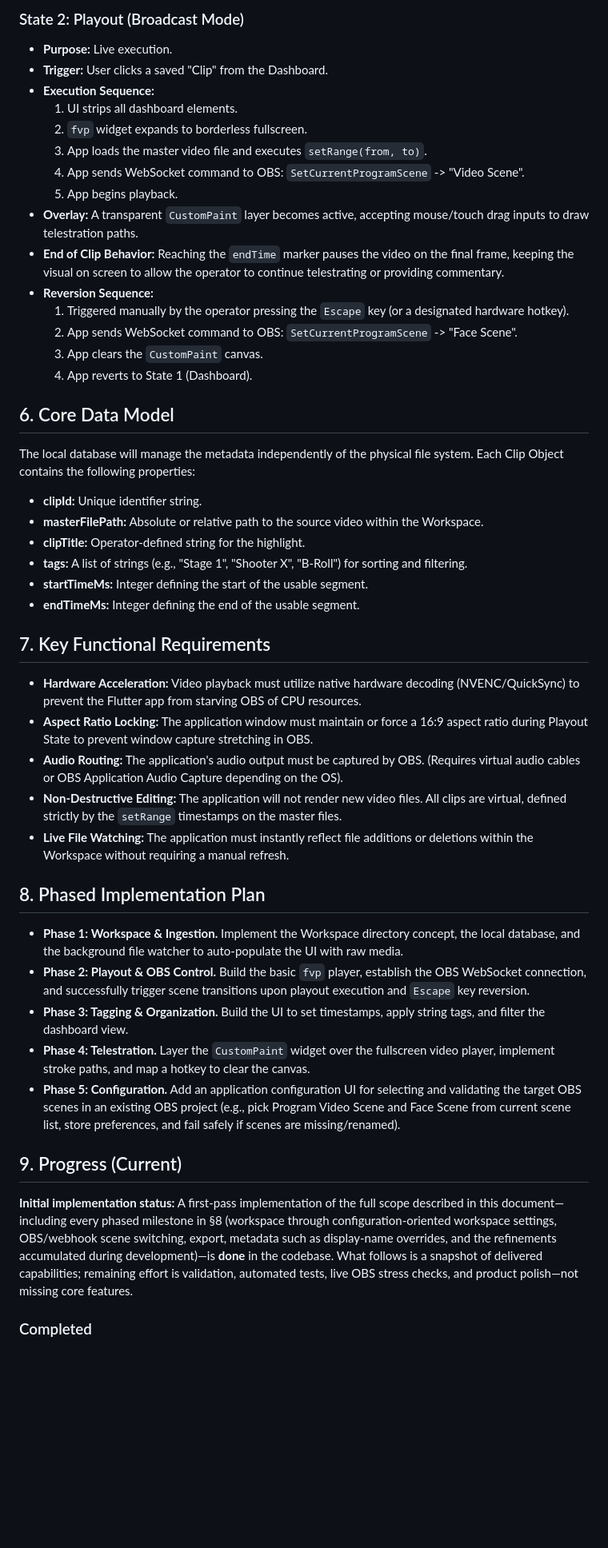
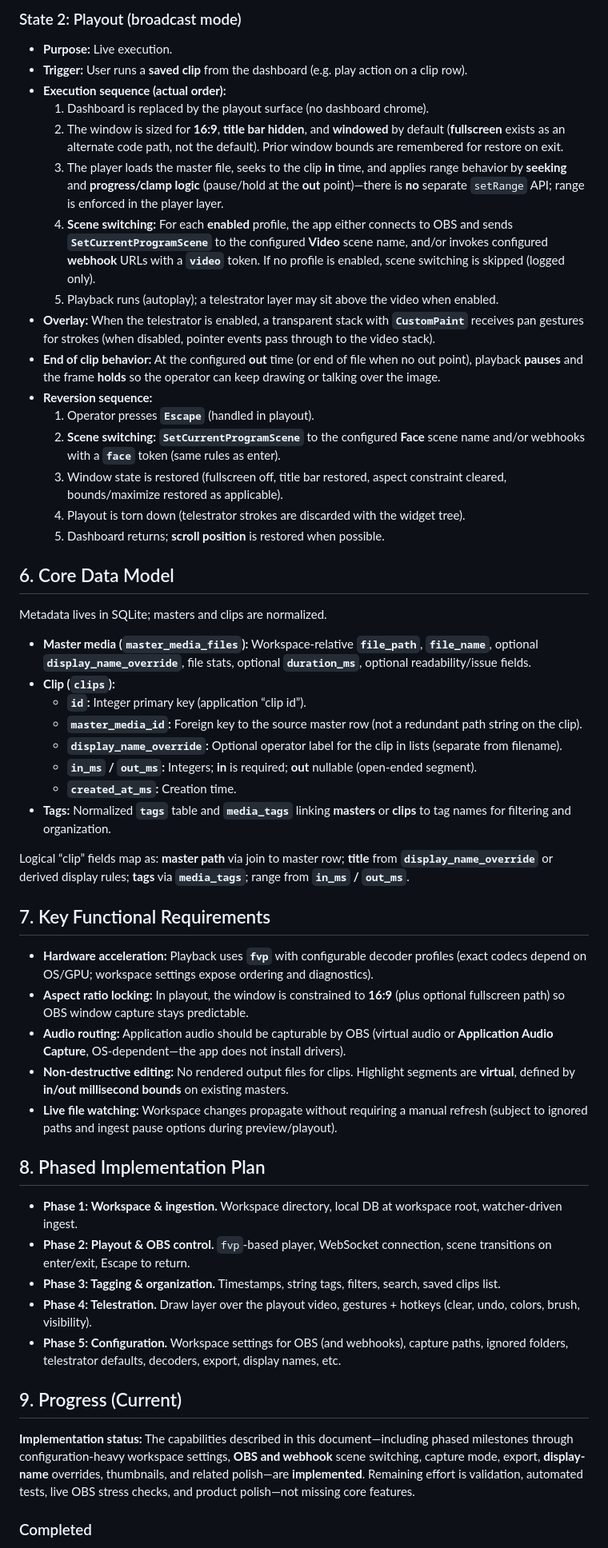
Before and after one commit to jslater89/clipshow, a Markdown page: SPEC.md, the part around one of its changes. Shown at 80% size. GitHub-like rendering; blank space fills up the shorter version.

Commit message:
Update SPEC.md to match current implementation

```diff
--- a/SPEC.md
+++ b/SPEC.md
@@ -45,46 +45,52 @@ The application operates in two mutually exclusive UI states to prevent broadcas
 
-### State 2: Playout (Broadcast Mode)
+### State 2: Playout (broadcast mode)
 * **Purpose:** Live execution.
-* **Trigger:** User clicks a saved "Clip" from the Dashboard.
-* **Execution Sequence:**
-    1. UI strips all dashboard elements.
-    2. `fvp` widget expands to borderless fullscreen.
-    3. App loads the master video file and executes `setRange(from, to)`.
-    4. App sends WebSocket command to OBS: `SetCurrentProgramScene` -> "Video Scene".
-    5. App begins playback.
-* **Overlay:** A transparent `CustomPaint` layer becomes active, accepting mouse/touch drag inputs to draw telestration paths.
-* **End of Clip Behavior:** Reaching the `endTime` marker pauses the video on the final frame, keeping the visual on screen to allow the operator to continue telestrating or providing commentary.
-* **Reversion Sequence:**
-    1. Triggered manually by the operator pressing the `Escape` key (or a designated hardware hotkey).
-    2. App sends WebSocket command to OBS: `SetCurrentProgramScene` -> "Face Scene".
-    3. App clears the `CustomPaint` canvas.
-    4. App reverts to State 1 (Dashboard).
+* **Trigger:** User runs a **saved clip** from the dashboard (e.g. play action on a clip row).
+* **Execution sequence (actual order):**
+    1. Dashboard is replaced by the playout surface (no dashboard chrome).
+    2. The window is sized for **16:9**, **title bar hidden**, and **windowed** by default (**fullscreen** exists as an alternate code path, not the default). Prior window bounds are remembered for restore on exit.
+    3. The player loads the master file, seeks to the clip **in** time, and applies range behavior by **seeking** and **progress/clamp logic** (pause/hold at the **out** point)—there is **no** separate `setRange` API; range is enforced in the player layer.
+    4. **Scene switching:** For each **enabled** profile, the app either connects to OBS and sends **`SetCurrentProgramScene`** to the configured **Video** scene name, and/or invokes configured **webhook** URLs with a **`video`** token. If no profile is enabled, scene switching is skipped (logged only).
+    5. Playback runs (autoplay); a telestrator layer may sit above the video when enabled.
+* **Overlay:** When the telestrator is enabled, a transparent stack with **`CustomPaint`** receives pan gestures for strokes (when disabled, pointer events pass through to the video stack).
+* **End of clip behavior:** At the configured **out** time (or end of file when no out point), playback **pauses** and the frame **holds** so the operator can keep drawing or talking over the image.
+* **Reversion sequence:**
+    1. Operator presses **`Escape`** (handled in playout).
+    2. **Scene switching:** **`SetCurrentProgramScene`** to the configured **Face** scene name and/or webhooks with a **`face`** token (same rules as enter).
+    3. Window state is restored (fullscreen off, title bar restored, aspect constraint cleared, bounds/maximize restored as applicable).
+    4. Playout is torn down (telestrator strokes are discarded with the widget tree).
+    5. Dashboard returns; **scroll position** is restored when possible.
 
 ## 6. Core Data Model
-The local database will manage the metadata independently of the physical file system. Each Clip Object contains the following properties:
-* **clipId:** Unique identifier string.
-* **masterFilePath:** Absolute or relative path to the source video within the Workspace.
-* **clipTitle:** Operator-defined string for the highlight.
-* **tags:** A list of strings (e.g., "Stage 1", "Shooter X", "B-Roll") for sorting and filtering.
-* **startTimeMs:** Integer defining the start of the usable segment.
-* **endTimeMs:** Integer defining the end of the usable segment.
+Metadata lives in SQLite; masters and clips are normalized.
+
+* **Master media (`master_media_files`):** Workspace-relative **`file_path`**, **`file_name`**, optional **`display_name_override`**, file stats, optional **`duration_ms`**, optional readability/issue fields.
+* **Clip (`clips`):**
+    * **`id`:** Integer primary key (application “clip id”).
+    * **`master_media_id`:** Foreign key to the source master row (not a redundant path string on the clip).
+    * **`display_name_override`:** Optional operator label for the clip in lists (separate from filename).
+    * **`in_ms` / `out_ms`:** Integers; **in** is required; **out** nullable (open-ended segment).
+    * **`created_at_ms`:** Creation time.
+* **Tags:** Normalized **`tags`** table and **`media_tags`** linking **masters** or **clips** to tag names for filtering and organization.
+
+Logical “clip” fields map as: **master path** via join to master row; **title** from **`display_name_override`** or derived display rules; **tags** via **`media_tags`**; range from **`in_ms` / `out_ms`**.
 
 ## 7. Key Functional Requirements
-* **Hardware Acceleration:** Video playback must utilize native hardware decoding (NVENC/QuickSync) to prevent the Flutter app from starving OBS of CPU resources.
-* **Aspect Ratio Locking:** The application window must maintain or force a 16:9 aspect ratio during Playout State to prevent window capture stretching in OBS.
-* **Audio Routing:** The application's audio output must be captured by OBS. (Requires virtual audio cables or OBS Application Audio Capture depending on the OS).
-* **Non-Destructive Editing:** The application will not render new video files. All clips are virtual, defined strictly by the `setRange` timestamps on the master files.
-* **Live File Watching:** The application must instantly reflect file additions or deletions within the Workspace without requiring a manual refresh.
+* **Hardware acceleration:** Playback uses **`fvp`** with configurable decoder profiles (exact codecs depend on OS/GPU; workspace settings expose ordering and diagnostics).
+* **Aspect ratio locking:** In playout, the window is constrained to **16:9** (plus optional fullscreen path) so OBS window capture stays predictable.
+* **Audio routing:** Application audio should be capturable by OBS (virtual audio or **Application Audio Capture**, OS-dependent—the app does not install drivers).
+* **Non-destructive editing:** No rendered output files for clips. Highlight segments are **virtual**, defined by **in/out millisecond bounds** on existing masters.
+* **Live file watching:** Workspace changes propagate without requiring a manual refresh (subject to ignored paths and ingest pause options during preview/playout).
 
 ## 8. Phased Implementation Plan
-* **Phase 1: Workspace & Ingestion.** Implement the Workspace directory concept, the local database, and the background file watcher to auto-populate the UI with raw media.
-* **Phase 2: Playout & OBS Control.** Build the basic `fvp` player, establish the OBS WebSocket connection, and successfully trigger scene transitions upon playout execution and `Escape` key reversion.
-* **Phase 3: Tagging & Organization.** Build the UI to set timestamps, apply string tags, and filter the dashboard view.
-* **Phase 4: Telestration.** Layer the `CustomPaint` widget over the fullscreen video player, implement stroke paths, and map a hotkey to clear the canvas.
-* **Phase 5: Configuration.** Add an application configuration UI for selecting and validating the target OBS scenes in an existing OBS project (e.g., pick Program Video Scene and Face Scene from current scene list, store preferences, and fail safely if scenes are missing/renamed).
+* **Phase 1: Workspace & ingestion.** Workspace directory, local DB at workspace root, watcher-driven ingest.
+* **Phase 2: Playout & OBS control.** `fvp`-based player, WebSocket connection, scene transitions on enter/exit, Escape to return.
+* **Phase 3: Tagging & organization.** Timestamps, string tags, filters, search, saved clips list.
+* **Phase 4: Telestration.** Draw layer over the playout video, gestures + hotkeys (clear, undo, colors, brush, visibility).
+* **Phase 5: Configuration.** Workspace settings for OBS (and webhooks), capture paths, ignored folders, telestrator defaults, decoders, export, display names, etc.
 
 ## 9. Progress (Current)
 
-**Initial implementation status:** A first-pass implementation of the full scope described in this document—including every phased milestone in §8 (workspace through configuration-oriented workspace settings, OBS/webhook scene switching, export, metadata such as display-name overrides, and the refinements accumulated during development)—is **done** in the codebase. What follows is a snapshot of delivered capabilities; remaining effort is validation, automated tests, live OBS stress checks, and product polish—not missing core features.
+**Implementation status:** The capabilities described in this document—including phased milestones through configuration-heavy workspace settings, **OBS and webhook** scene switching, capture mode, export, **display-name** overrides, thumbnails, and related polish—are **implemented**. Remaining effort is validation, automated tests, live OBS stress checks, and product polish—not missing core features.
 
 ### Completed
```
Also changed, not shown: other parts of SPEC.md (+49 -55 lines).
